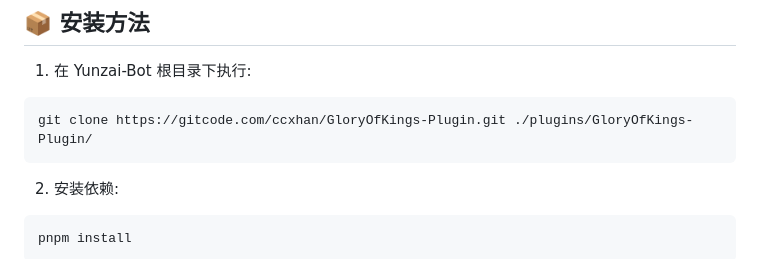
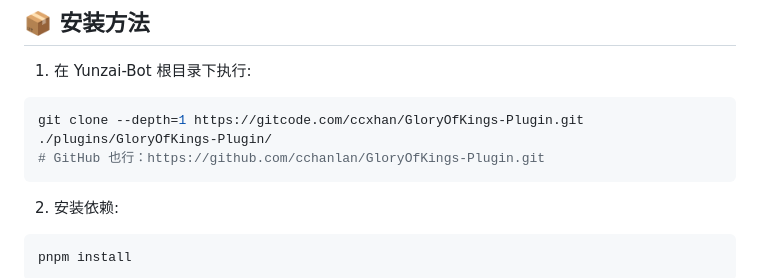
Before and after one commit to cchanlan/GloryOfKings-Plugin, a Markdown page: README.md, the part around the change. Drawn GitHub-style.

Commit message:
docs: 克隆命令加 --depth=1，补 GitHub 地址

````diff
--- a/README.md
+++ b/README.md
@@ -65,7 +65,8 @@
 
 1. 在 Yunzai-Bot 根目录下执行:
 ```bash
-git clone https://gitcode.com/ccxhan/GloryOfKings-Plugin.git ./plugins/GloryOfKings-Plugin/
+git clone --depth=1 https://gitcode.com/ccxhan/GloryOfKings-Plugin.git ./plugins/GloryOfKings-Plugin/
+# GitHub 也行：https://github.com/cchanlan/GloryOfKings-Plugin.git
 ```
 
 2. 安装依赖:
````
